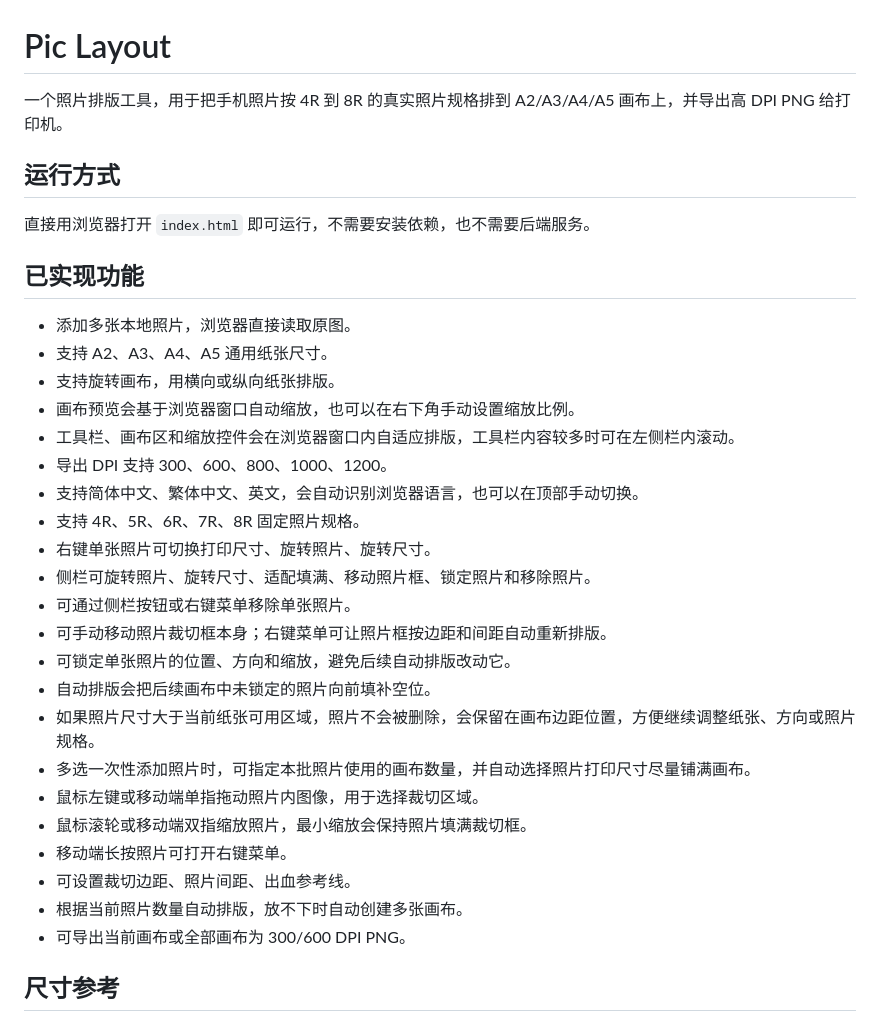
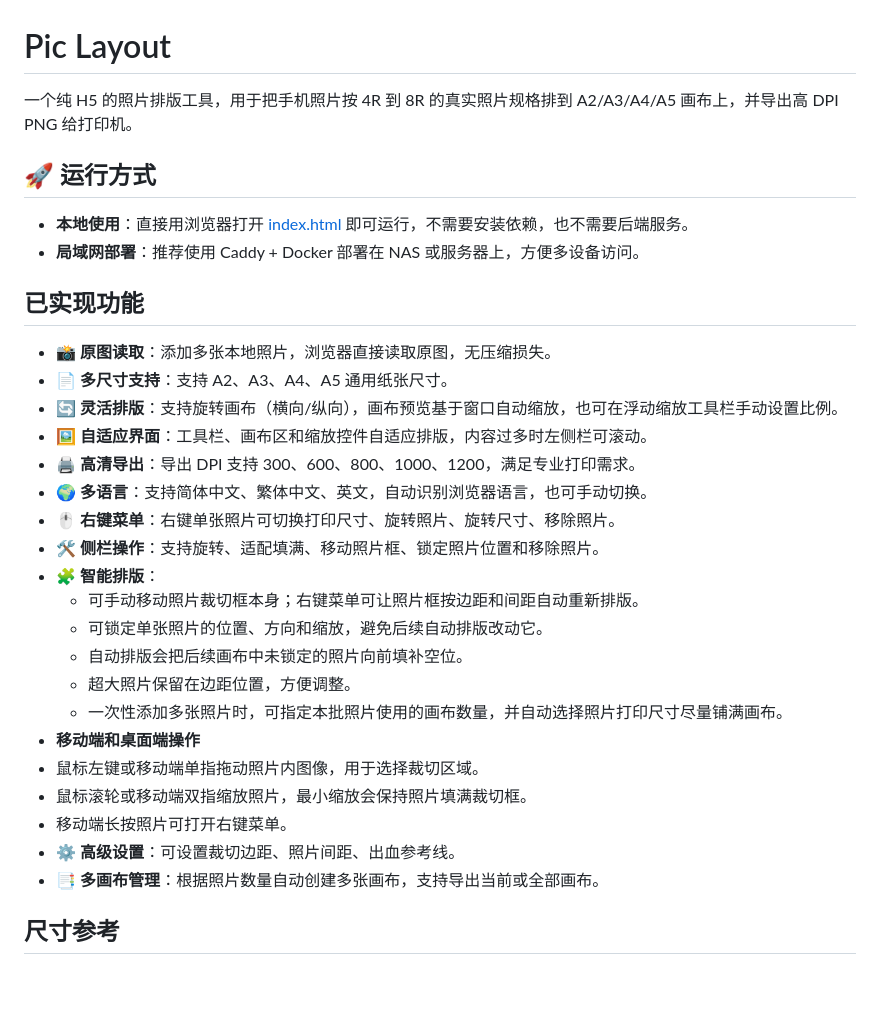
Before and after one commit to OrangeCrazy/OrangeCrazy.github.io, a Markdown page: README.md, the part around one of its changes. Drawn GitHub-style; blank space fills up the shorter version.

```diff
--- a/README.md
+++ b/README.md
@@ -1,35 +1,35 @@
 # Pic Layout
 
-一个照片排版工具，用于把手机照片按 4R 到 8R 的真实照片规格排到 A2/A3/A4/A5 画布上，并导出高 DPI PNG 给打印机。
+一个纯 H5 的照片排版工具，用于把手机照片按 4R 到 8R 的真实照片规格排到 A2/A3/A4/A5 画布上，并导出高 DPI PNG 给打印机。
 
-## 运行方式
 
-直接用浏览器打开 `index.html` 即可运行，不需要安装依赖，也不需要后端服务。
+## 🚀 运行方式
+
+- **本地使用**：直接用浏览器打开 [index.html](index.html) 即可运行，不需要安装依赖，也不需要后端服务。
+- **局域网部署**：推荐使用 Caddy + Docker 部署在 NAS 或服务器上，方便多设备访问。
 
 ## 已实现功能
 
-- 添加多张本地照片，浏览器直接读取原图。
-- 支持 A2、A3、A4、A5 通用纸张尺寸。
-- 支持旋转画布，用横向或纵向纸张排版。
-- 画布预览会基于浏览器窗口自动缩放，也可以在右下角手动设置缩放比例。
-- 工具栏、画布区和缩放控件会在浏览器窗口内自适应排版，工具栏内容较多时可在左侧栏内滚动。
-- 导出 DPI 支持 300、600、800、1000、1200。
-- 支持简体中文、繁体中文、英文，会自动识别浏览器语言，也可以在顶部手动切换。
-- 支持 4R、5R、6R、7R、8R 固定照片规格。
-- 右键单张照片可切换打印尺寸、旋转照片、旋转尺寸。
-- 侧栏可旋转照片、旋转尺寸、适配填满、移动照片框、锁定照片和移除照片。
-- 可通过侧栏按钮或右键菜单移除单张照片。
-- 可手动移动照片裁切框本身；右键菜单可让照片框按边距和间距自动重新排版。
-- 可锁定单张照片的位置、方向和缩放，避免后续自动排版改动它。
-- 自动排版会把后续画布中未锁定的照片向前填补空位。
-- 如果照片尺寸大于当前纸张可用区域，照片不会被删除，会保留在画布边距位置，方便继续调整纸张、方向或照片规格。
-- 多选一次性添加照片时，可指定本批照片使用的画布数量，并自动选择照片打印尺寸尽量铺满画布。
+- 📸 **原图读取**：添加多张本地照片，浏览器直接读取原图，无压缩损失。
+- 📄 **多尺寸支持**：支持 A2、A3、A4、A5 通用纸张尺寸。
+- 🔄 **灵活排版**：支持旋转画布（横向/纵向），画布预览基于窗口自动缩放，也可在浮动缩放工具栏手动设置比例。
+- 🖼️ **自适应界面**：工具栏、画布区和缩放控件自适应排版，内容过多时左侧栏可滚动。
+- 🖨️ **高清导出**：导出 DPI 支持 300、600、800、1000、1200，满足专业打印需求。
+- 🌍 **多语言**：支持简体中文、繁体中文、英文，自动识别浏览器语言，也可手动切换。
+- 🖱️ **右键菜单**：右键单张照片可切换打印尺寸、旋转照片、旋转尺寸、移除照片。
+- 🛠️ **侧栏操作**：支持旋转、适配填满、移动照片框、锁定照片位置和移除照片。
+- 🧩 **智能排版**：
+  - 可手动移动照片裁切框本身；右键菜单可让照片框按边距和间距自动重新排版。
+  - 可锁定单张照片的位置、方向和缩放，避免后续自动排版改动它。
+  - 自动排版会把后续画布中未锁定的照片向前填补空位。
+  - 超大照片保留在边距位置，方便调整。
+   - 一次性添加多张照片时，可指定本批照片使用的画布数量，并自动选择照片打印尺寸尽量铺满画布。
+- **移动端和桌面端操作**
 - 鼠标左键或移动端单指拖动照片内图像，用于选择裁切区域。
 - 鼠标滚轮或移动端双指缩放照片，最小缩放会保持照片填满裁切框。
 - 移动端长按照片可打开右键菜单。
-- 可设置裁切边距、照片间距、出血参考线。
-- 根据当前照片数量自动排版，放不下时自动创建多张画布。
-- 可导出当前画布或全部画布为 300/600 DPI PNG。
+- ⚙️ **高级设置**：可设置裁切边距、照片间距、出血参考线。
+- 📑 **多画布管理**：根据照片数量自动创建多张画布，支持导出当前或全部画布。
 
 ## 尺寸参考
 
```
Also changed, not shown: other parts of README.md (+54 -95 lines).
